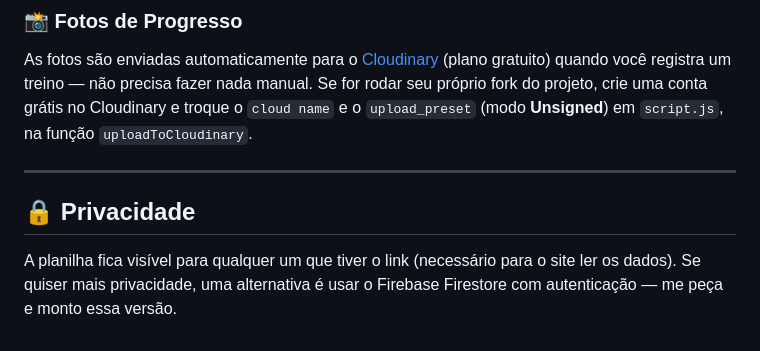
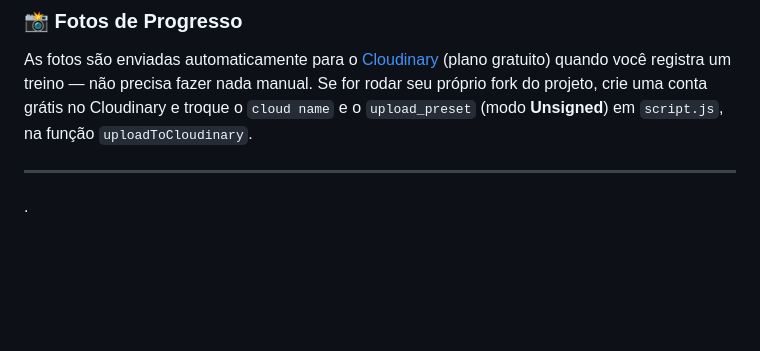
Before and after one commit to GuiJv/RatoDeGin-sio, a Markdown page: README.md, the part around the change. GitHub-like rendering; blank space fills up the shorter version.

```diff
--- a/README.md
+++ b/README.md
@@ -130,6 +130,4 @@ As fotos são enviadas automaticamente para o [Cloudinary](https://cloudinary.co
 
 ---
 
-## 🔒 Privacidade
-
-A planilha fica visível para qualquer um que tiver o link (necessário para o site ler os dados). Se quiser mais privacidade, uma alternativa é usar o Firebase Firestore com autenticação — me peça e monto essa versão.
+.
```
